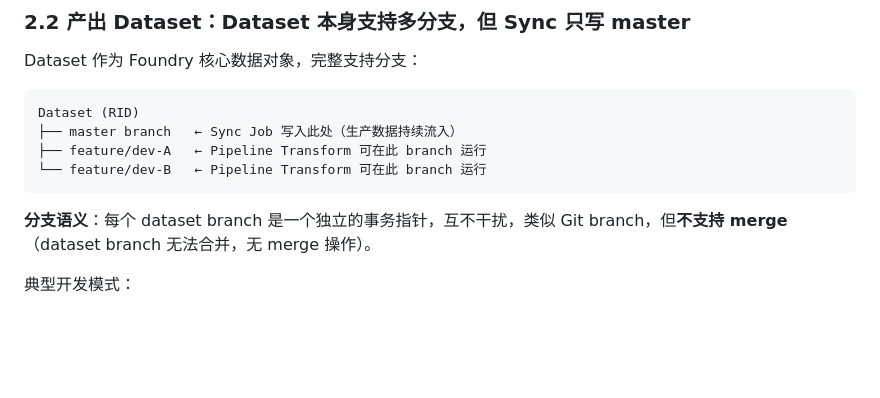
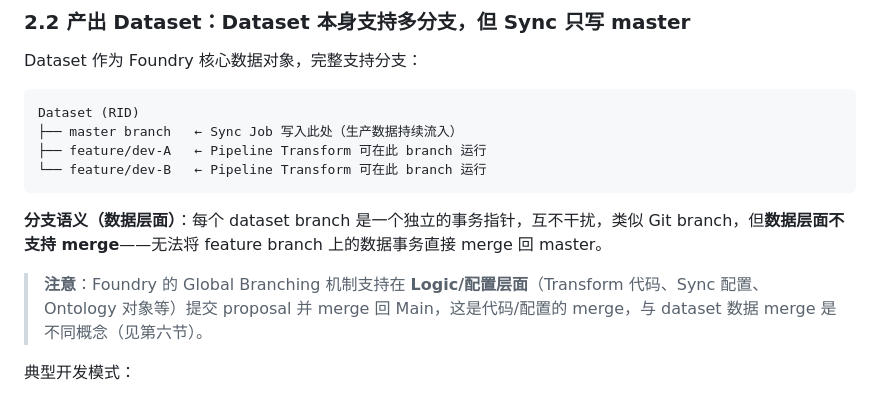
Before and after one commit to herry521/palantir-research, a Markdown page: docs/raw/18-branching-data-connection.md, the part around one of its changes. Drawn GitHub-style; blank space fills up the shorter version.

````diff
--- a/docs/raw/18-branching-data-connection.md
+++ b/docs/raw/18-branching-data-connection.md
@@ -38,7 +38,9 @@ Dataset (RID)
 └── feature/dev-B   ← Pipeline Transform 可在此 branch 运行
 ```
 
-**分支语义**：每个 dataset branch 是一个独立的事务指针，互不干扰，类似 Git branch，但**不支持 merge**（dataset branch 无法合并，无 merge 操作）。
+**分支语义（数据层面）**：每个 dataset branch 是一个独立的事务指针，互不干扰，类似 Git branch，但**数据层面不支持 merge**——无法将 feature branch 上的数据事务直接 merge 回 master。
+
+> **注意**：Foundry 的 Global Branching 机制支持在 **Logic/配置层面**（Transform 代码、Sync 配置、Ontology 对象等）提交 proposal 并 merge 回 Main，这是代码/配置的 merge，与 dataset 数据 merge 是不同概念（见第六节）。
 
 典型开发模式：
 1. Sync → master（生产数据持续流入）
````
Also changed, not shown: other parts of docs/raw/18-branching-data-connection.md (+44 -1 lines).
